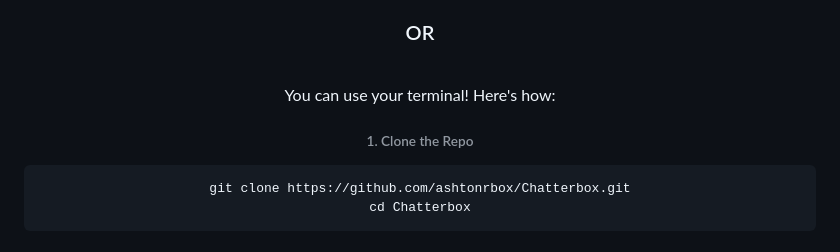
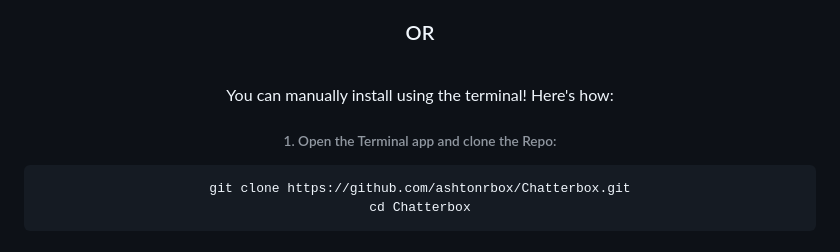
Before and after one commit to ashtonrbox/chatterbox, a Markdown page: README.md, the part around the change. Drawn GitHub-style.

````diff
--- a/README.md
+++ b/README.md
@@ -56,9 +56,9 @@ There are 2 ways to install Chatterbox. You can either head to the [releases pag
 <br>
 ### OR
 <br>
-You can use your terminal! Here's how:
+You can manually install using the terminal! Here's how:
 
-###### 1. Clone the Repo
+###### 1. Open the Terminal app and clone the Repo:
 ```
 git clone https://github.com/ashtonrbox/Chatterbox.git
 cd Chatterbox
````
